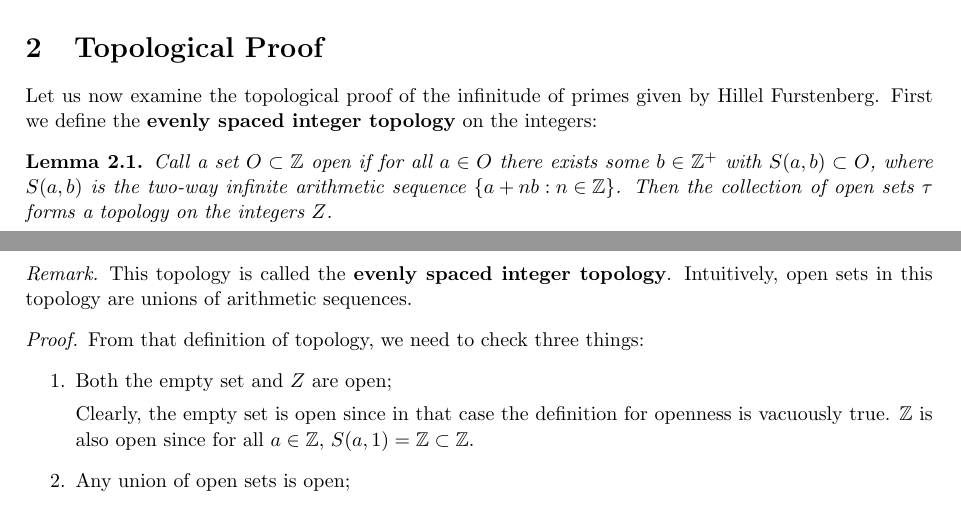
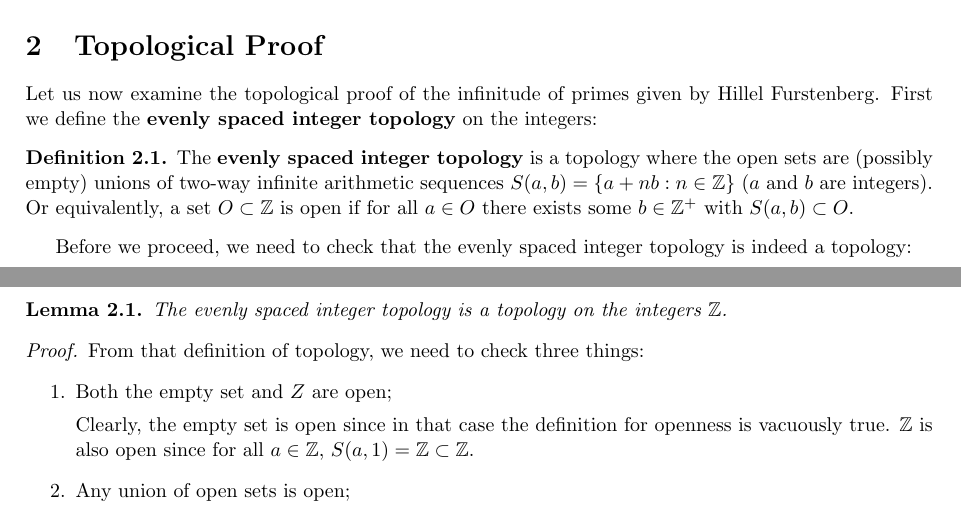
Before and after one commit to fanzhuyifan/2018WinMath171WIM, a LaTeX paper (zhuyifan_Math171_WIM.tex): two parts of pages 1 and 2 of 6, joined at a grey line, cut so that both start at the same text. Compiled offline with pdfLaTeX.

Commit message:
Separate definition of esip
Separate definition of evenly spaced integer topology

```diff
--- a/zhuyifan_Math171_WIM.tex
+++ b/zhuyifan_Math171_WIM.tex
@@ -57,14 +57,15 @@ In this paper, we will see an easy proof of the infinitude of primes using a rig
 \label{sec:topological}
 Let us now examine the topological proof of the infinitude of primes given by Hillel Furstenberg.
 First we define the \textbf{evenly spaced integer topology} on the integers:
+\begin{definition}
+  The \textbf{evenly spaced integer topology} is a topology where the open sets are (possibly empty) unions of two-way infinite arithmetic sequences $S(a,b)=\left\{ a+nb:n\in\mathbb{Z} \right\}$ ($a$ and $b$ are integers). Or equivalently, a set $O\subset\mathbb{Z}$ is open if for all $a\in O$ there exists some $b\in\mathbb{Z^+}$ with $S(a,b)\subset O$.
+  \label{def:esip}
+\end{definition}
+Before we proceed, we need to check that the evenly spaced integer topology is indeed a topology:
 \begin{lemma}
-  Call a set $O\subset\mathbb{Z}$ open if for all $a\in O$ there exists some $b\in\mathbb{Z^+}$ with $S(a,b)\subset O$, where $S(a,b)$ is the two-way infinite arithmetic sequence $\left\{ a+nb:n\in\mathbb{Z} \right\}$. Then the collection of open sets $\tau$ forms a topology on the integers $Z$.
+  The evenly spaced integer topology is a topology on the integers $\mathbb{Z}$.
   \label{lem:esip}
 \end{lemma}
-\begin{remark}
-  This topology is called the \textbf{evenly spaced integer topology}. Intuitively, open sets in this topology are unions of arithmetic sequences.
-  \label{rem:esip}
-\end{remark}
 \begin{proof}
   From that definition of topology, we need to check three things:
   \begin{enumerate}
```
